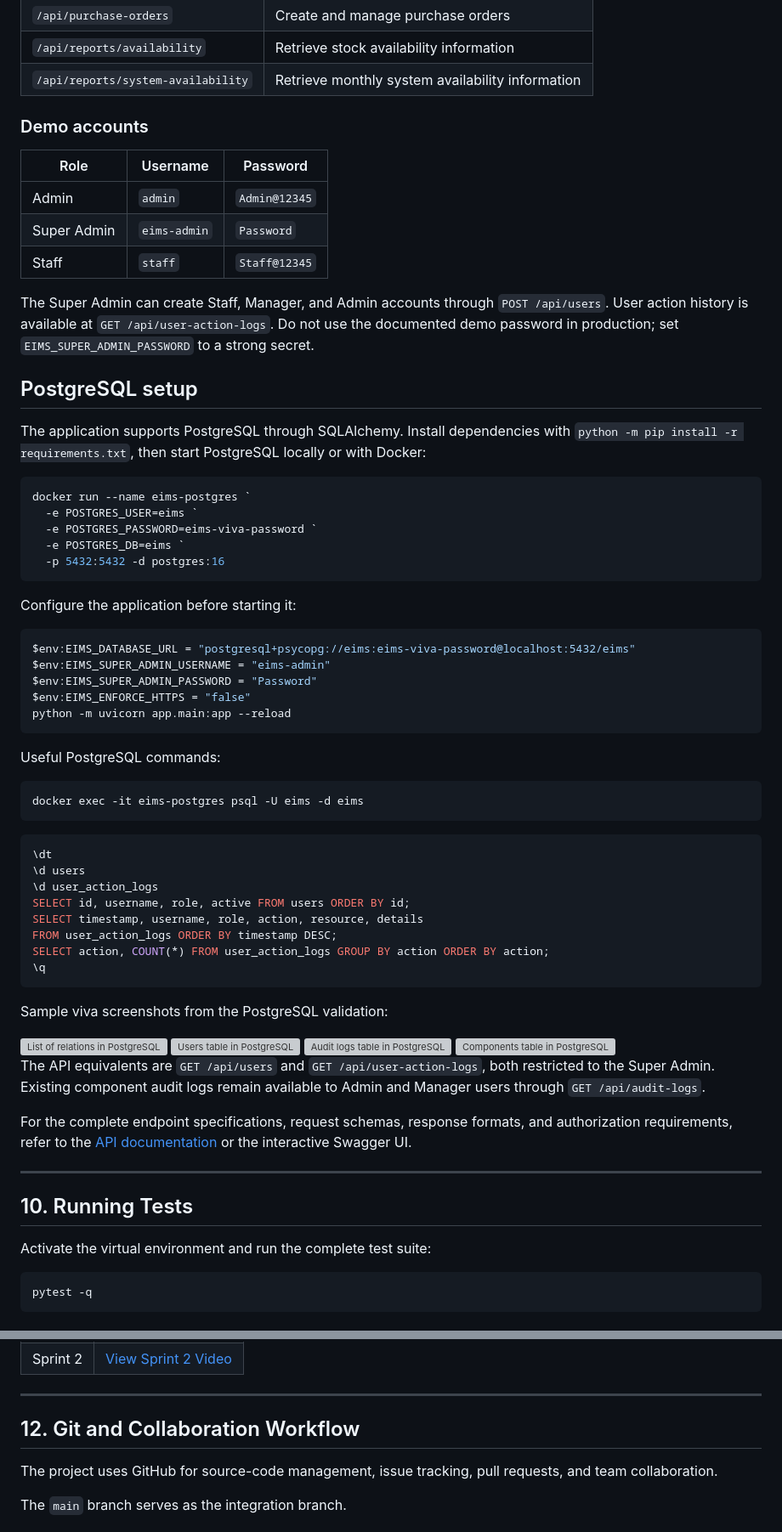
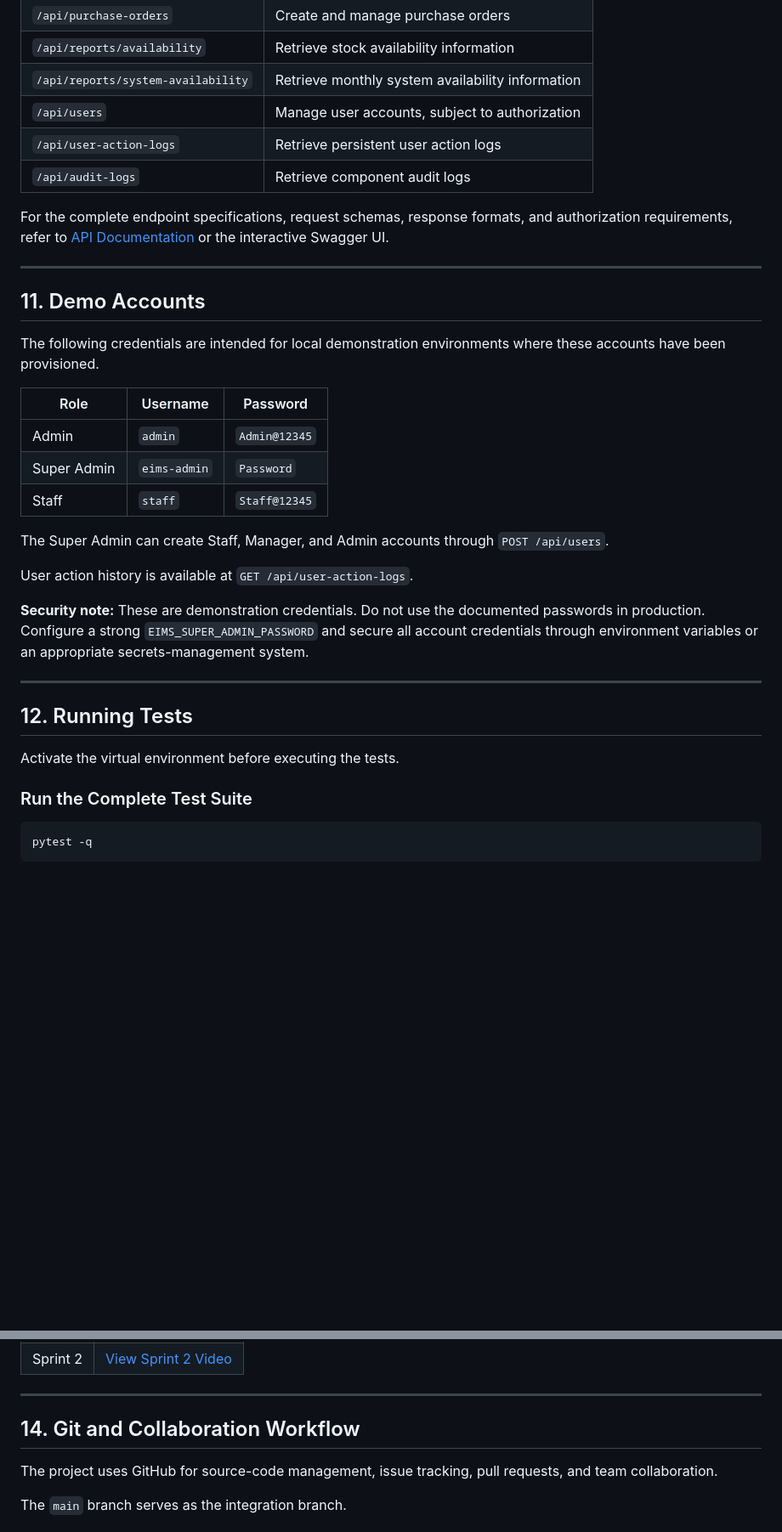
Before and after one commit to ElectronicsStore-ManagementSystem/Team-9-Electronics-Store-Inventory-Management-System, a Markdown page: README.md, 2 parts joined by grey strips. Shown: that part at 85% size. Drawn GitHub-style; blank space fills up the shorter version; grey boxes are pictures that could not be loaded.

````diff
--- a/README.md
+++ b/README.md
@@ -415,82 +533,37 @@ The following table lists the principal documented API capabilities.
 | `/api/purchase-orders` | Create and manage purchase orders |
 | `/api/reports/availability` | Retrieve stock availability information |
 | `/api/reports/system-availability` | Retrieve monthly system availability information |
+| `/api/users` | Manage user accounts, subject to authorization |
+| `/api/user-action-logs` | Retrieve persistent user action logs |
+| `/api/audit-logs` | Retrieve component audit logs |
 
-### Demo accounts
-
-| Role  | Username | Password      |
-| ----- | -------- | ------------- |
-| Admin | `admin`  | `Admin@12345` |
-| Super Admin | `eims-admin` | `Password` |
-| Staff | `staff`  | `Staff@12345` |
-
-The Super Admin can create Staff, Manager, and Admin accounts through
-`POST /api/users`. User action history is available at
-`GET /api/user-action-logs`. Do not use the documented demo password in
-production; set `EIMS_SUPER_ADMIN_PASSWORD` to a strong secret.
-
-## PostgreSQL setup
-
-The application supports PostgreSQL through SQLAlchemy. Install dependencies
-with `python -m pip install -r requirements.txt`, then start PostgreSQL locally
-or with Docker:
-
-```powershell
-docker run --name eims-postgres `
-  -e POSTGRES_USER=eims `
-  -e POSTGRES_PASSWORD=eims-viva-password `
-  -e POSTGRES_DB=eims `
-  -p 5432:5432 -d postgres:16
-```
-
-Configure the application before starting it:
-
-```powershell
-$env:EIMS_DATABASE_URL = "postgresql+psycopg://eims:eims-viva-password@localhost:5432/eims"
-$env:EIMS_SUPER_ADMIN_USERNAME = "eims-admin"
-$env:EIMS_SUPER_ADMIN_PASSWORD = "Password"
-$env:EIMS_ENFORCE_HTTPS = "false"
-python -m uvicorn app.main:app --reload
-```
-
-Useful PostgreSQL commands:
-
-```powershell
-docker exec -it eims-postgres psql -U eims -d eims
-```
-
-```sql
-\dt
-\d users
-\d user_action_logs
-SELECT id, username, role, active FROM users ORDER BY id;
-SELECT timestamp, username, role, action, resource, details
-FROM user_action_logs ORDER BY timestamp DESC;
-SELECT action, COUNT(*) FROM user_action_logs GROUP BY action ORDER BY action;
-\q
-```
-
-Sample viva screenshots from the PostgreSQL validation:
-
-<img src="docs/screenshots/list-of-relations.png" alt="List of relations in PostgreSQL" width="1000"/>
-
-<img src="docs/screenshots/users-table.png" alt="Users table in PostgreSQL" width="1000"/>
-
-<img src="docs/screenshots/audit-logs.png" alt="Audit logs table in PostgreSQL" width="1000"/>
-
-<img src="docs/screenshots/components-table.png" alt="Components table in PostgreSQL" width="1000"/>
-
-The API equivalents are `GET /api/users` and `GET /api/user-action-logs`, both
-restricted to the Super Admin. Existing component audit logs remain available
-to Admin and Manager users through `GET /api/audit-logs`.
-
-For the complete endpoint specifications, request schemas, response formats, and authorization requirements, refer to the [API documentation](docs/API.md) or the interactive Swagger UI.
+For the complete endpoint specifications, request schemas, response formats, and authorization requirements, refer to [API Documentation](docs/API.md) or the interactive Swagger UI.
 
 ---
 
-## 10. Running Tests
+## 11. Demo Accounts
 
-Activate the virtual environment and run the complete test suite:
+The following credentials are intended for local demonstration environments where these accounts have been provisioned.
+
+| Role | Username | Password |
+|---|---|---|
+| Admin | `admin` | `Admin@12345` |
+| Super Admin | `eims-admin` | `Password` |
+| Staff | `staff` | `Staff@12345` |
+
+The Super Admin can create Staff, Manager, and Admin accounts through `POST /api/users`.
+
+User action history is available at `GET /api/user-action-logs`.
+
+**Security note:** These are demonstration credentials. Do not use the documented passwords in production. Configure a strong `EIMS_SUPER_ADMIN_PASSWORD` and secure all account credentials through environment variables or an appropriate secrets-management system.
+
+---
+
+## 12. Running Tests
+
+Activate the virtual environment before executing the tests.
+
+### Run the Complete Test Suite
 
 ```bash
 pytest -q
@@ -565,7 +638,7 @@ The project was developed incrementally through two development sprints.
 
 ---
 
-## 12. Git and Collaboration Workflow
+## 14. Git and Collaboration Workflow
 
 The project uses GitHub for source-code management, issue tracking, pull requests, and team collaboration.
 
````
Also changed, not shown: other parts of README.md (+171 -41 lines), docs/screenshots/audit-logs.png (added), docs/screenshots/components-table.png (added), docs/screenshots/list-of-relations.png (added), docs/screenshots/users-table.png (added), 2 other files.
